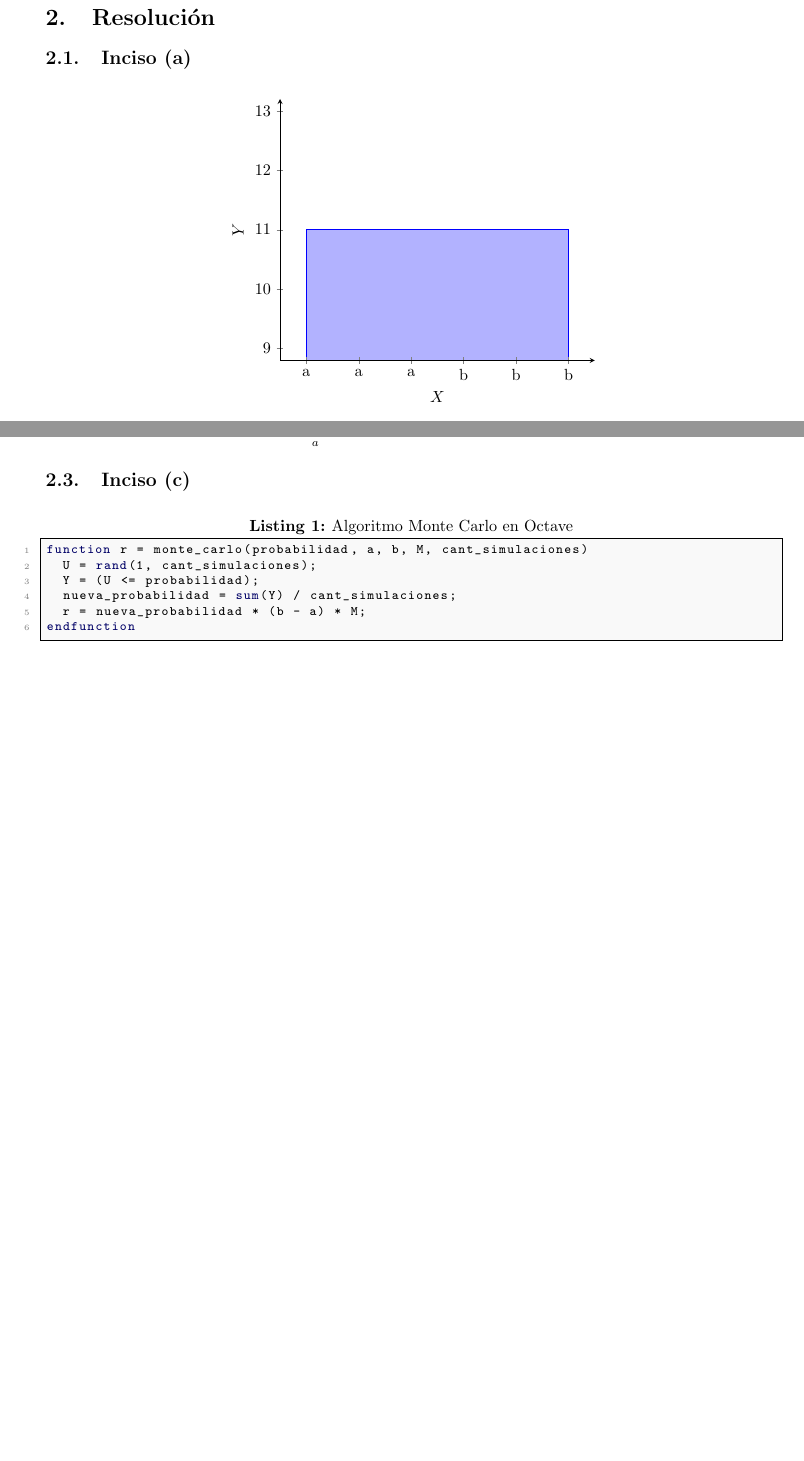
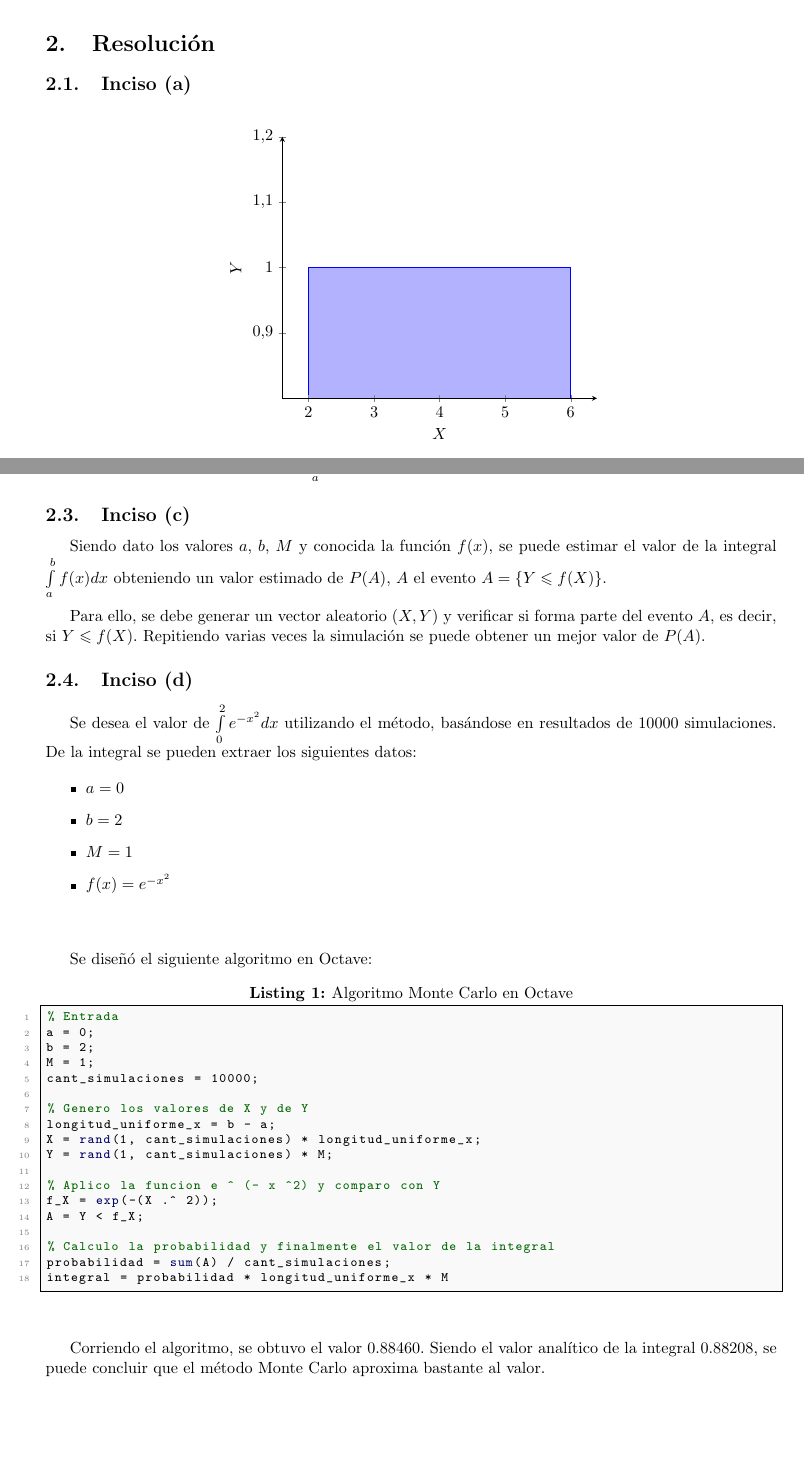
Before and after one commit to edittler/metodo-monte-carlo, a LaTeX document (doc/informe.tex): two parts of pages 2 and 3 of 3, joined at a grey line, cut so that both start at the same text. The pictures show the PDF file doc/informe.pdf that the author committed with the source.

Commit message:
Corrijo el algoritmo y completo el informe

```diff
--- a/doc/informe.tex
+++ b/doc/informe.tex
@@ -112,10 +113,37 @@ $\int\limits_a^b f(x) dx$ del siguiente modo
 \]
 
 \subsection{Inciso (c)}
+Siendo dato los valores $a$, $b$, $M$ y conocida la función $f(x)$, se puede
+estimar el valor de la integral $\int\limits_a^b f(x) dx$ obteniendo un valor
+estimado de $P(A)$, $A$ el evento $A = \{ Y \leqslant f(X) \}$. \\
+
+Para ello, se debe generar un vector aleatorio $(X,Y)$ y verificar si forma
+parte del evento $A$, es decir, si $Y \leqslant f(X)$. Repitiendo varias veces
+la simulación se puede obtener un mejor valor de $P(A)$.
+
+\subsection{Inciso (d)}
+Se desea el valor de $\int\limits_0^2 e^{-x^2} dx$ utilizando el método,
+basándose en resultados de 10000 simulaciones.
+De la integral se pueden extraer los siguientes datos:
+
+\begin{itemize}
+\item $a = 0$
+\item $b = 2$
+\item $M = 1$
+\item $f(x) = e^{-x^2}$
+\end{itemize}
+~\\
+
+Se diseñó el siguiente algoritmo en Octave:
 
 \lstinputlisting[
     caption={Algoritmo Monte Carlo en Octave},
     label={lst:monte_carlo}
   ]{../src/monte_carlo.m}
+~\\
+
+Corriendo el algoritmo, se obtuvo el valor 0.88460.
+Siendo el valor analítico de la integral 0.88208, se puede concluir que el
+método Monte Carlo aproxima bastante al valor.
 
 \end{document}
```
Also changed, not shown: doc/informe.pdf, doc/informe.tex (5 more changed lines), 1 other file.
